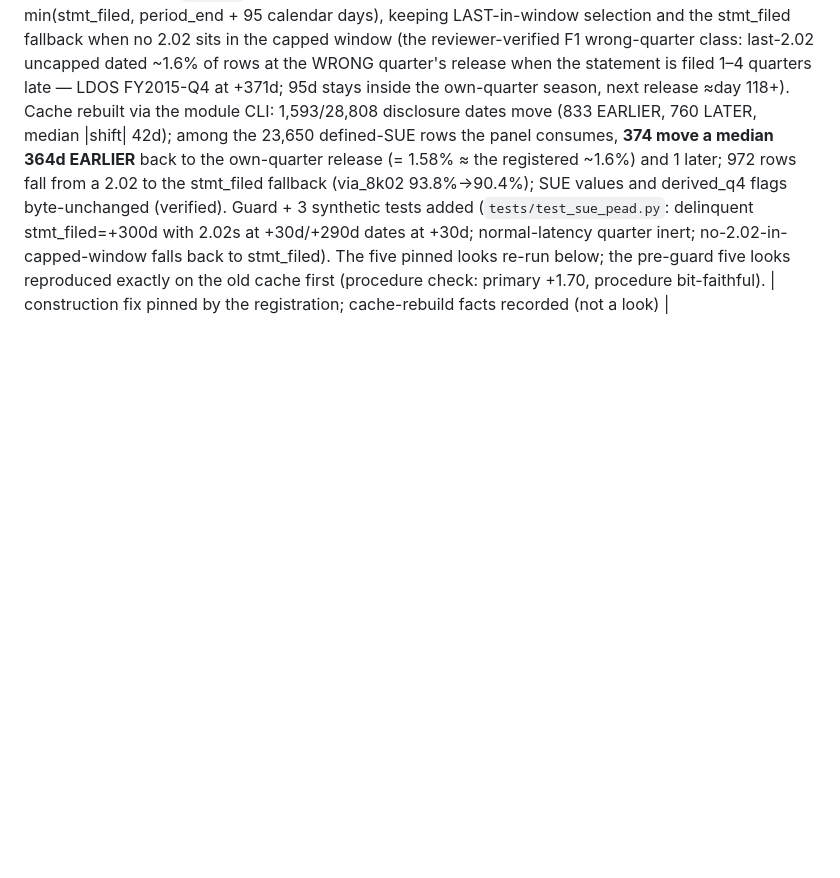
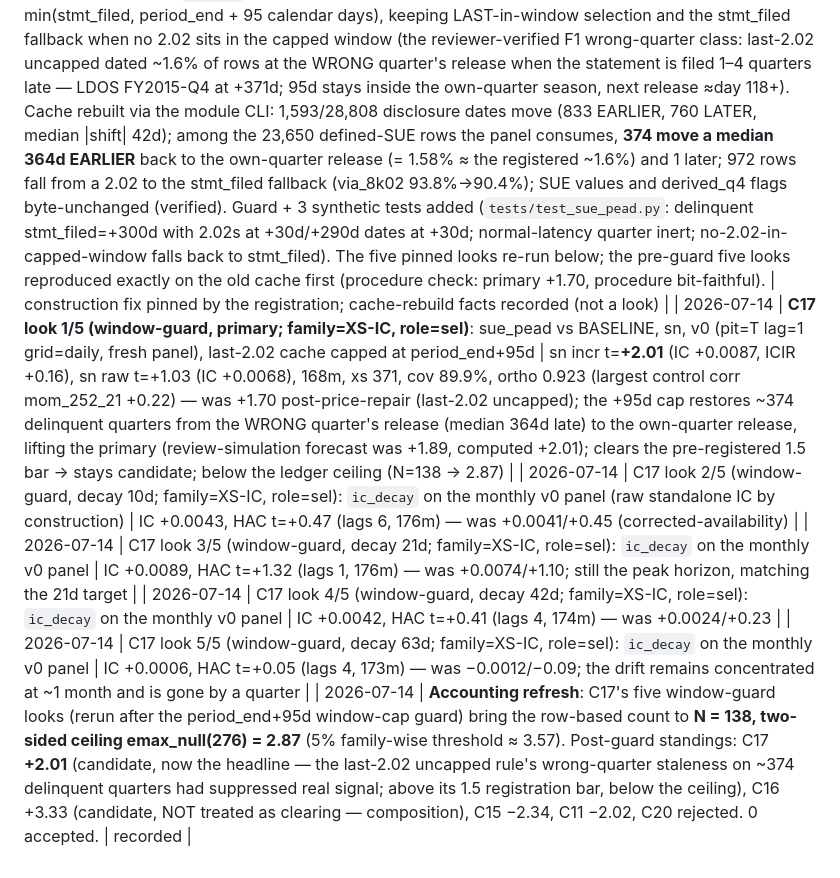
Before and after one commit to lexilei/alpha-graph, a Markdown page: reports/factor_preregistration.md, the part around the change. Rendered like a GitHub page; blank space fills up the shorter version.

Commit message:
Rerun C17 five pinned looks on the window-guard cache: primary +2.01
The window-cap guard restores ~374 delinquent quarters from the wrong
quarter's release to the own-quarter release, lifting the primary from
+1.70 (post-price-repair, last-2.02 uncapped) to +2.01 (review-simulation
forecast was +1.89). Decay peak still at 21d (+0.0089, HAC t +1.32), gone
by a quarter. Stays candidate by the pre-registered |t|>=1.5 rule; below
the ledger ceiling (N=138 -> emax_null(276)=2.87). Appends 5 ledger rows
(family=XS-IC, role=sel) + accounting refresh and promotes the
window-guard numbers to the FACTORS.md C17 headline (prior first-2.02 and
last-2.02-uncapped sets stay labeled).

```diff
--- a/reports/factor_preregistration.md
+++ b/reports/factor_preregistration.md
@@ -264,3 +264,9 @@ lines too when swept.
 | 2026-07-14 | **C17 window-cap guard registration (construction correction, pre-computation; the reviewer-verified F1 class)**: the 2.02-8-K search window becomes (period_end, min(stmt_filed, period_end + 95 calendar days)], fallback = stmt_filed. Rationale: LAST-in-window mis-dates ~1.6% of rows at the WRONG quarter's release when the statement is 1–4 quarters late (LDOS FY2015-Q4 dated +371d at the FY2016 release); 95d stays inside the own-quarter announcement season (next quarter's release lands ≈day 118+). The five pinned looks re-run once, tagged "(window-guard)"; review simulation forecasts primary ≈ +1.89. Family=XS-IC, roles=sel (5 looks). | registered |
 | 2026-07-14 | **C23 registration (pre-computation; family=event-paired)**: `sc13d_drift` — activist-stake announcement drift on the audited sc13_filings.parquet (230 original SC 13Ds, 136 subjects, SGML-ET acceptance). Event availability: acceptance <16:00 ET → that close; ≥16:00 → next close; entry next close after availability, CAR over +1..+63td, EW across events. TWO pinned controls (roles=null): (a) same-ticker −252td matched window (skip if collides ±63td with any 13D/G event for that ticker); (b) same-window 13G-original control — for each 13D, a contemporaneous original SC 13G on a different subject (nearest acceptance date, no repeat within ±63td), isolating activist INTENT from mechanical 5%-stake demand. Looks = 3 (paired real−control t for each control + the CAR curve as one descriptive look). Bar pinned: candidate iff BOTH paired HAC t ≥ +2.0; else rejected. Power/MDE: n≈230, per-event 63td CAR SE ≈ 12%/√230 ≈ 0.8% → MDE@80% ≈ +2.2pp/event vs literature ≈ +5-7pp — adequately powered, unlike C20 (rule-3 compliance). | registered |
 | 2026-07-14 | **sue_pead window-cap guard (construction fix, per the C17 window-cap guard registration commit `77ffe85`; not a look)**: the 2.02 search window upper bound becomes min(stmt_filed, period_end + 95 calendar days), keeping LAST-in-window selection and the stmt_filed fallback when no 2.02 sits in the capped window (the reviewer-verified F1 wrong-quarter class: last-2.02 uncapped dated ~1.6% of rows at the WRONG quarter's release when the statement is filed 1–4 quarters late — LDOS FY2015-Q4 at +371d; 95d stays inside the own-quarter season, next release ≈day 118+). Cache rebuilt via the module CLI: 1,593/28,808 disclosure dates move (833 EARLIER, 760 LATER, median \|shift\| 42d); among the 23,650 defined-SUE rows the panel consumes, **374 move a median 364d EARLIER** back to the own-quarter release (= 1.58% ≈ the registered ~1.6%) and 1 later; 972 rows fall from a 2.02 to the stmt_filed fallback (via_8k02 93.8%→90.4%); SUE values and derived_q4 flags byte-unchanged (verified). Guard + 3 synthetic tests added (`tests/test_sue_pead.py`: delinquent stmt_filed=+300d with 2.02s at +30d/+290d dates at +30d; normal-latency quarter inert; no-2.02-in-capped-window falls back to stmt_filed). The five pinned looks re-run below; the pre-guard five looks reproduced exactly on the old cache first (procedure check: primary +1.70, procedure bit-faithful). | construction fix pinned by the registration; cache-rebuild facts recorded (not a look) |
+| 2026-07-14 | **C17 look 1/5 (window-guard, primary; family=XS-IC, role=sel)**: sue_pead vs BASELINE, sn, v0 (pit=T lag=1 grid=daily, fresh panel), last-2.02 cache capped at period_end+95d | sn incr t=**+2.01** (IC +0.0087, ICIR +0.16), sn raw t=+1.03 (IC +0.0068), 168m, xs 371, cov 89.9%, ortho 0.923 (largest control corr mom_252_21 +0.22) — was +1.70 post-price-repair (last-2.02 uncapped); the +95d cap restores ~374 delinquent quarters from the WRONG quarter's release (median 364d late) to the own-quarter release, lifting the primary (review-simulation forecast was +1.89, computed +2.01); clears the pre-registered 1.5 bar → stays candidate; below the ledger ceiling (N=138 → 2.87) |
+| 2026-07-14 | C17 look 2/5 (window-guard, decay 10d; family=XS-IC, role=sel): `ic_decay` on the monthly v0 panel (raw standalone IC by construction) | IC +0.0043, HAC t=+0.47 (lags 6, 176m) — was +0.0041/+0.45 (corrected-availability) |
+| 2026-07-14 | C17 look 3/5 (window-guard, decay 21d; family=XS-IC, role=sel): `ic_decay` on the monthly v0 panel | IC +0.0089, HAC t=+1.32 (lags 1, 176m) — was +0.0074/+1.10; still the peak horizon, matching the 21d target |
+| 2026-07-14 | C17 look 4/5 (window-guard, decay 42d; family=XS-IC, role=sel): `ic_decay` on the monthly v0 panel | IC +0.0042, HAC t=+0.41 (lags 4, 174m) — was +0.0024/+0.23 |
+| 2026-07-14 | C17 look 5/5 (window-guard, decay 63d; family=XS-IC, role=sel): `ic_decay` on the monthly v0 panel | IC +0.0006, HAC t=+0.05 (lags 4, 173m) — was −0.0012/−0.09; the drift remains concentrated at ~1 month and is gone by a quarter |
+| 2026-07-14 | **Accounting refresh**: C17's five window-guard looks (rerun after the period_end+95d window-cap guard) bring the row-based count to **N = 138, two-sided ceiling emax_null(276) = 2.87** (5% family-wise threshold ≈ 3.57). Post-guard standings: C17 **+2.01** (candidate, now the headline — the last-2.02 uncapped rule's wrong-quarter staleness on ~374 delinquent quarters had suppressed real signal; above its 1.5 registration bar, below the ceiling), C16 +3.33 (candidate, NOT treated as clearing — composition), C15 −2.34, C11 −2.02, C20 rejected. 0 accepted. | recorded |
```
Also changed, not shown: FACTORS.md (+1 -1 lines).
